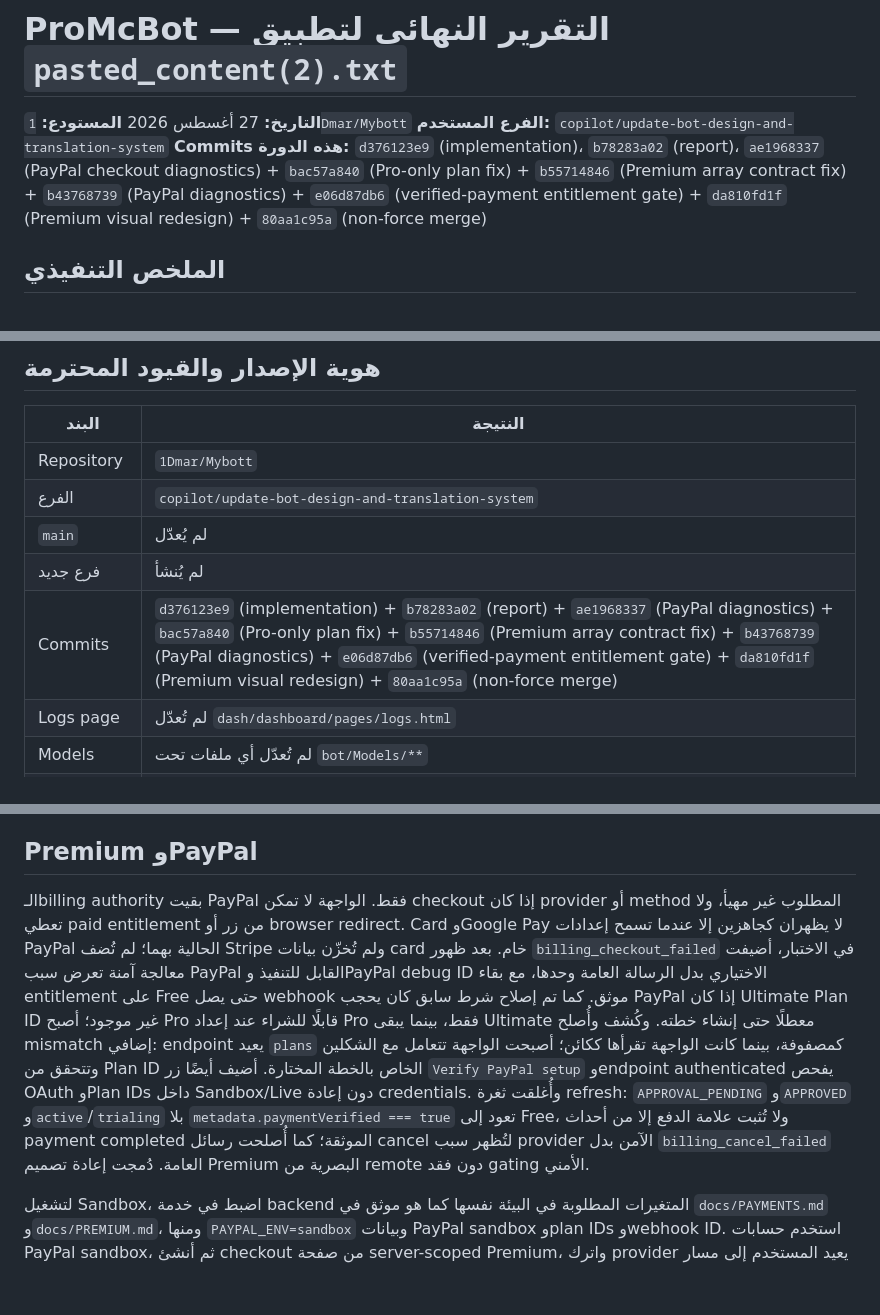
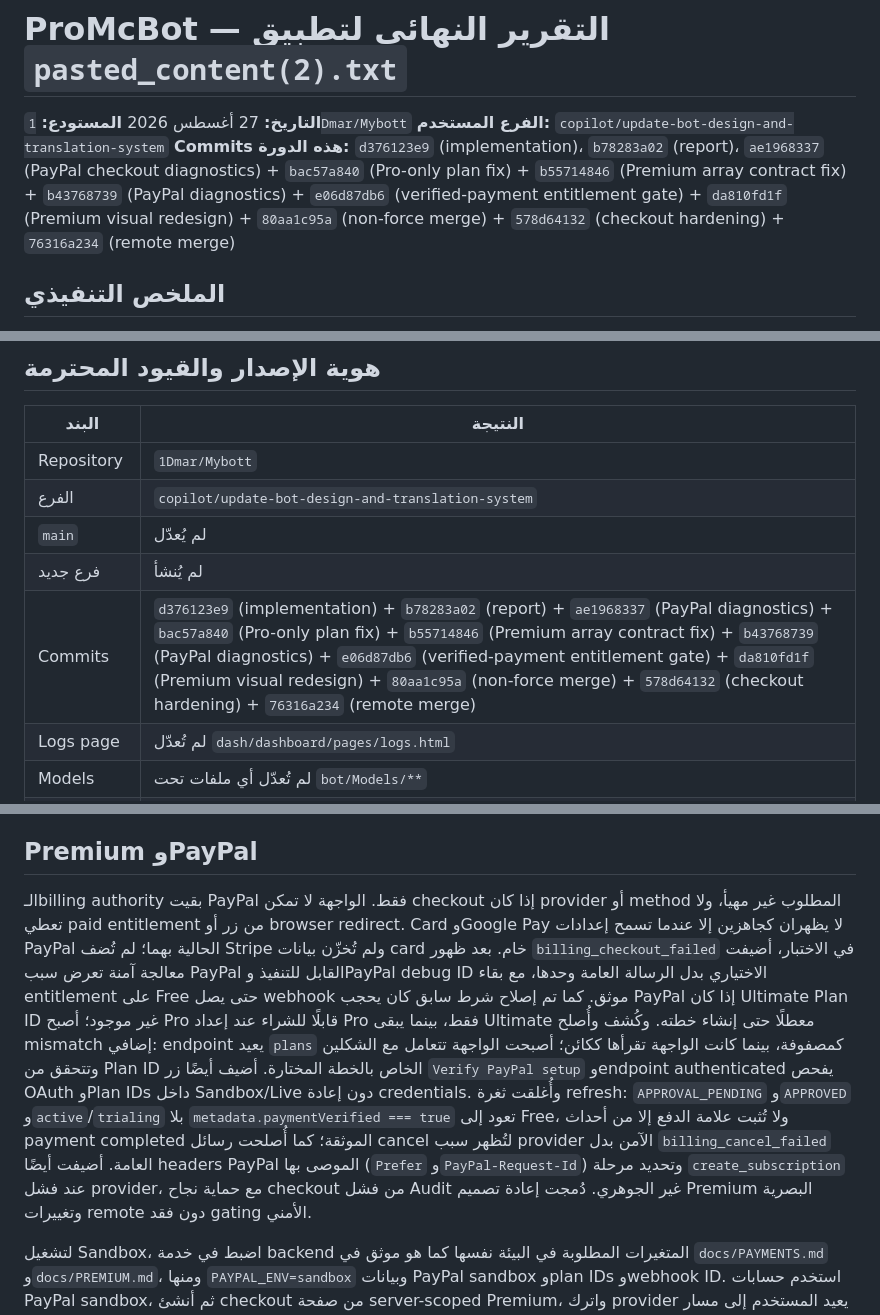
Before and after one commit to 1Dmar/Mybott, a Markdown page: PRO_MCBOT_FINAL_MASTER_RESULT.md, 3 parts joined by grey strips. Rendered like a GitHub page; blank space fills up the shorter version.

Commit message:
Document checkout and entitlement hardening

```diff
--- a/PRO_MCBOT_FINAL_MASTER_RESULT.md
+++ b/PRO_MCBOT_FINAL_MASTER_RESULT.md
@@ -3,7 +3,7 @@
 **التاريخ:** 27 أغسطس 2026
 **المستودع:** `1Dmar/Mybott`
 **الفرع المستخدم:** `copilot/update-bot-design-and-translation-system`
-**Commits هذه الدورة:** `d376123e9` (implementation)، `b78283a02` (report)، `ae1968337` (PayPal checkout diagnostics) + `bac57a840` (Pro-only plan fix) + `b55714846` (Premium array contract fix) + `b43768739` (PayPal diagnostics) + `e06d87db6` (verified-payment entitlement gate) + `da810fd1f` (Premium visual redesign) + `80aa1c95a` (non-force merge)
+**Commits هذه الدورة:** `d376123e9` (implementation)، `b78283a02` (report)، `ae1968337` (PayPal checkout diagnostics) + `bac57a840` (Pro-only plan fix) + `b55714846` (Premium array contract fix) + `b43768739` (PayPal diagnostics) + `e06d87db6` (verified-payment entitlement gate) + `da810fd1f` (Premium visual redesign) + `80aa1c95a` (non-force merge) + `578d64132` (checkout hardening) + `76316a234` (remote merge)
 
 ## الملخص التنفيذي
 
@@ -21,7 +21,7 @@
 | الفرع | `copilot/update-bot-design-and-translation-system` |
 | `main` | لم يُعدّل |
 | فرع جديد | لم يُنشأ |
-| Commits | `d376123e9` (implementation) + `b78283a02` (report) + `ae1968337` (PayPal diagnostics) + `bac57a840` (Pro-only plan fix) + `b55714846` (Premium array contract fix) + `b43768739` (PayPal diagnostics) + `e06d87db6` (verified-payment entitlement gate) + `da810fd1f` (Premium visual redesign) + `80aa1c95a` (non-force merge) |
+| Commits | `d376123e9` (implementation) + `b78283a02` (report) + `ae1968337` (PayPal diagnostics) + `bac57a840` (Pro-only plan fix) + `b55714846` (Premium array contract fix) + `b43768739` (PayPal diagnostics) + `e06d87db6` (verified-payment entitlement gate) + `da810fd1f` (Premium visual redesign) + `80aa1c95a` (non-force merge) + `578d64132` (checkout hardening) + `76316a234` (remote merge) |
 | Logs page | لم تُعدّل `dash/dashboard/pages/logs.html` |
 | Models | لم تُعدّل أي ملفات تحت `bot/Models/**` |
 | الأسرار | لم تُضف tokens أو secrets إلى Git أو التقرير |
@@ -77,7 +77,7 @@ endpoint visual يحاول جلب banner الحقيقي، ثم icon الحقيق
 
 ## Premium وPayPal
 
-الـbilling authority بقيت PayPal فقط. الواجهة لا تمكن checkout إذا كان provider أو method المطلوب غير مهيأ، ولا تعطي paid entitlement من زر أو browser redirect. Card وGoogle Pay لا يظهران كجاهزين إلا عندما تسمح إعدادات PayPal الحالية بهما؛ لم تُضف Stripe ولم تُخزّن بيانات card خام. بعد ظهور `billing_checkout_failed` في الاختبار، أضيفت معالجة آمنة تعرض سبب PayPal القابل للتنفيذ وPayPal debug ID الاختياري بدل الرسالة العامة وحدها، مع بقاء entitlement على Free حتى يصل webhook موثق. كما تم إصلاح شرط سابق كان يحجب PayPal إذا كان Ultimate Plan ID غير موجود؛ أصبح Pro قابلًا للشراء عند إعداد Pro فقط، بينما يبقى Ultimate معطلًا حتى إنشاء خطته. وكُشف وأُصلح mismatch إضافي: endpoint يعيد `plans` كمصفوفة، بينما كانت الواجهة تقرأها ككائن؛ أصبحت الواجهة تتعامل مع الشكلين وتتحقق من Plan ID الخاص بالخطة المختارة. أضيف أيضًا زر `Verify PayPal setup` وendpoint authenticated يفحص OAuth وPlan IDs داخل Sandbox/Live دون إعادة credentials. وأُغلقت ثغرة refresh: `APPROVAL_PENDING` و`APPROVED` و`active`/`trialing` بلا `metadata.paymentVerified === true` تعود إلى Free، ولا تُثبت علامة الدفع إلا من أحداث payment completed الموثقة؛ كما أُصلحت رسائل cancel لتُظهر سبب provider الآمن بدل `billing_cancel_failed` العامة. دُمجت إعادة تصميم Premium البصرية من remote دون فقد gating الأمني.
+الـbilling authority بقيت PayPal فقط. الواجهة لا تمكن checkout إذا كان provider أو method المطلوب غير مهيأ، ولا تعطي paid entitlement من زر أو browser redirect. Card وGoogle Pay لا يظهران كجاهزين إلا عندما تسمح إعدادات PayPal الحالية بهما؛ لم تُضف Stripe ولم تُخزّن بيانات card خام. بعد ظهور `billing_checkout_failed` في الاختبار، أضيفت معالجة آمنة تعرض سبب PayPal القابل للتنفيذ وPayPal debug ID الاختياري بدل الرسالة العامة وحدها، مع بقاء entitlement على Free حتى يصل webhook موثق. كما تم إصلاح شرط سابق كان يحجب PayPal إذا كان Ultimate Plan ID غير موجود؛ أصبح Pro قابلًا للشراء عند إعداد Pro فقط، بينما يبقى Ultimate معطلًا حتى إنشاء خطته. وكُشف وأُصلح mismatch إضافي: endpoint يعيد `plans` كمصفوفة، بينما كانت الواجهة تقرأها ككائن؛ أصبحت الواجهة تتعامل مع الشكلين وتتحقق من Plan ID الخاص بالخطة المختارة. أضيف أيضًا زر `Verify PayPal setup` وendpoint authenticated يفحص OAuth وPlan IDs داخل Sandbox/Live دون إعادة credentials. وأُغلقت ثغرة refresh: `APPROVAL_PENDING` و`APPROVED` و`active`/`trialing` بلا `metadata.paymentVerified === true` تعود إلى Free، ولا تُثبت علامة الدفع إلا من أحداث payment completed الموثقة؛ كما أُصلحت رسائل cancel لتُظهر سبب provider الآمن بدل `billing_cancel_failed` العامة. أضيفت أيضًا headers PayPal الموصى بها (`Prefer` و`PayPal-Request-Id`) وتحديد مرحلة `create_subscription` عند فشل provider، مع حماية نجاح checkout من فشل Audit غير الجوهري. دُمجت إعادة تصميم Premium البصرية وتغييرات remote دون فقد gating الأمني.
 
 لتشغيل Sandbox، اضبط في خدمة backend المتغيرات المطلوبة في البيئة نفسها كما هو موثق في `docs/PAYMENTS.md` و`docs/PREMIUM.md`، ومنها `PAYPAL_ENV=sandbox` وبيانات PayPal sandbox وplan IDs وwebhook ID. استخدم حسابات PayPal sandbox، ثم أنشئ checkout من صفحة server-scoped Premium، واترك provider يعيد المستخدم إلى مسار server المحدد. منح الوصول لا يثبت إلا عند وصول webhook صحيح والتحقق منه.
 
```
Also changed, not shown: other parts of PRO_MCBOT_FINAL_MASTER_RESULT.md (+2 -2 lines).
